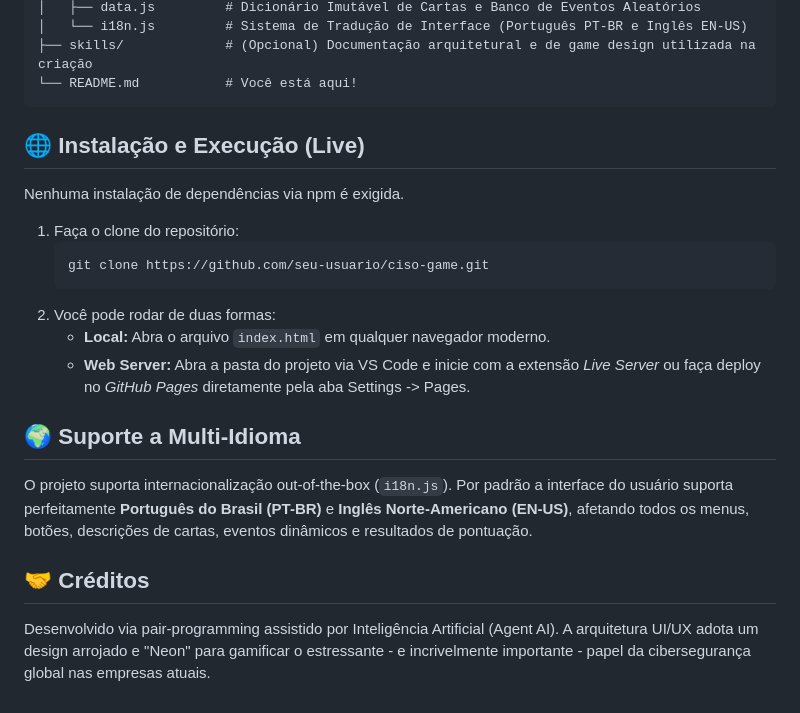
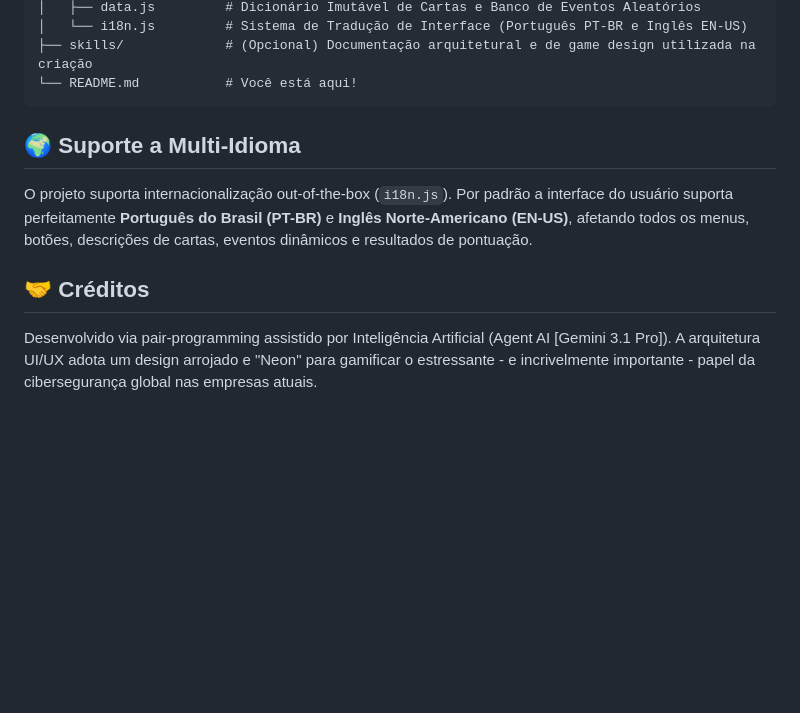
Before and after one commit to ramonrisuenho/ciso-simulator, a Markdown page: README.md, the part around the change. Drawn GitHub-style; blank space fills up the shorter version.

````diff
--- a/README.md
+++ b/README.md
@@ -36,21 +36,10 @@ O código está isolado e componentizado nas melhores práticas arquiteturais.
 └── README.md           # Você está aqui!
 ```
 
-## 🌐 Instalação e Execução (Live)
-
-Nenhuma instalação de dependências via npm é exigida.
-
-1. Faça o clone do repositório:
-   ```bash
-   git clone https://github.com/seu-usuario/ciso-game.git
-   ```
-2. Você pode rodar de duas formas:
-   - **Local:** Abra o arquivo `index.html` em qualquer navegador moderno.
-   - **Web Server:** Abra a pasta do projeto via VS Code e inicie com a extensão *Live Server* ou faça deploy no *GitHub Pages* diretamente pela aba Settings -> Pages.
 
 ## 🌍 Suporte a Multi-Idioma
 
 O projeto suporta internacionalização out-of-the-box (`i18n.js`). Por padrão a interface do usuário suporta perfeitamente **Português do Brasil (PT-BR)** e **Inglês Norte-Americano (EN-US)**, afetando todos os menus, botões, descrições de cartas, eventos dinâmicos e resultados de pontuação.
 
 ## 🤝 Créditos
-Desenvolvido via pair-programming assistido por Inteligência Artificial (Agent AI). A arquitetura UI/UX adota um design arrojado e "Neon" para gamificar o estressante - e incrivelmente importante - papel da cibersegurança global nas empresas atuais.
+Desenvolvido via pair-programming assistido por Inteligência Artificial (Agent AI [Gemini 3.1 Pro]). A arquitetura UI/UX adota um design arrojado e "Neon" para gamificar o estressante - e incrivelmente importante - papel da cibersegurança global nas empresas atuais.
````
